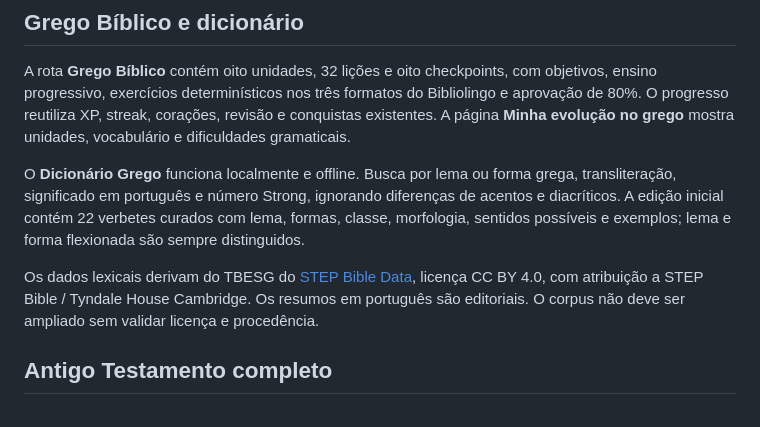
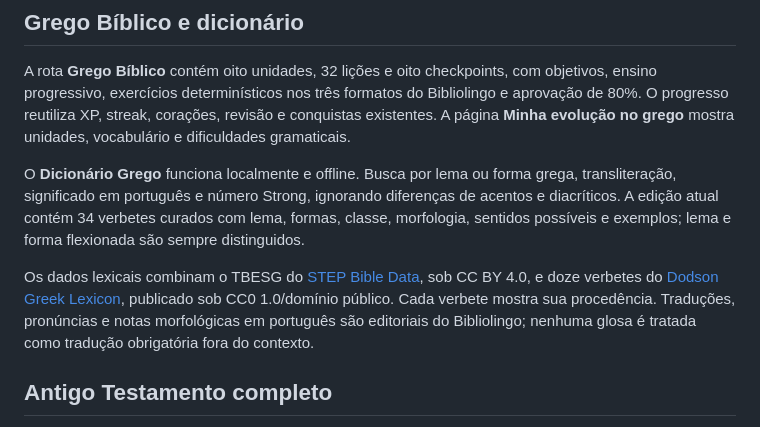
Before and after one commit to viniciusliniker1-spec/Bibliolingo, a Markdown page: README.md, the part around the change. Drawn GitHub-style.

Commit message:
docs: registrar fontes gregas e seletor recolhível

```diff
--- a/README.md
+++ b/README.md
@@ -216,9 +216,9 @@ São 96 lições novas, sempre com ensino antes de cada exercício, duas questõ
 
 A rota **Grego Bíblico** contém oito unidades, 32 lições e oito checkpoints, com objetivos, ensino progressivo, exercícios determinísticos nos três formatos do Bibliolingo e aprovação de 80%. O progresso reutiliza XP, streak, corações, revisão e conquistas existentes. A página **Minha evolução no grego** mostra unidades, vocabulário e dificuldades gramaticais.
 
-O **Dicionário Grego** funciona localmente e offline. Busca por lema ou forma grega, transliteração, significado em português e número Strong, ignorando diferenças de acentos e diacríticos. A edição inicial contém 22 verbetes curados com lema, formas, classe, morfologia, sentidos possíveis e exemplos; lema e forma flexionada são sempre distinguidos.
+O **Dicionário Grego** funciona localmente e offline. Busca por lema ou forma grega, transliteração, significado em português e número Strong, ignorando diferenças de acentos e diacríticos. A edição atual contém 34 verbetes curados com lema, formas, classe, morfologia, sentidos possíveis e exemplos; lema e forma flexionada são sempre distinguidos.
 
-Os dados lexicais derivam do TBESG do [STEP Bible Data](https://github.com/STEPBible/STEPBible-Data), licença CC BY 4.0, com atribuição a STEP Bible / Tyndale House Cambridge. Os resumos em português são editoriais. O corpus não deve ser ampliado sem validar licença e procedência.
+Os dados lexicais combinam o TBESG do [STEP Bible Data](https://github.com/STEPBible/STEPBible-Data), sob CC BY 4.0, e doze verbetes do [Dodson Greek Lexicon](https://github.com/biblicalhumanities/Dodson-Greek-Lexicon), publicado sob CC0 1.0/domínio público. Cada verbete mostra sua procedência. Traduções, pronúncias e notas morfológicas em português são editoriais do Bibliolingo; nenhuma glosa é tratada como tradução obrigatória fora do contexto.
 
 
 ## Antigo Testamento completo
```
